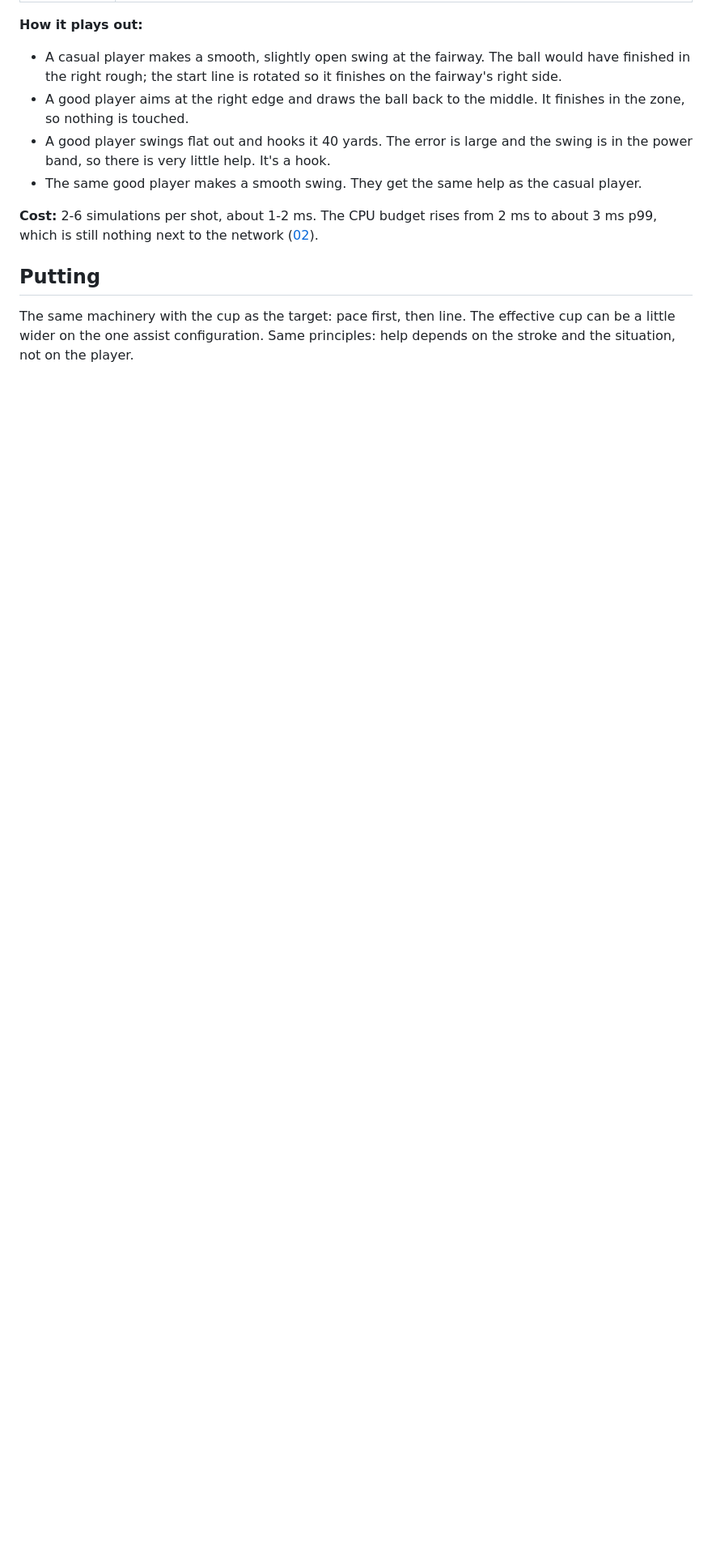
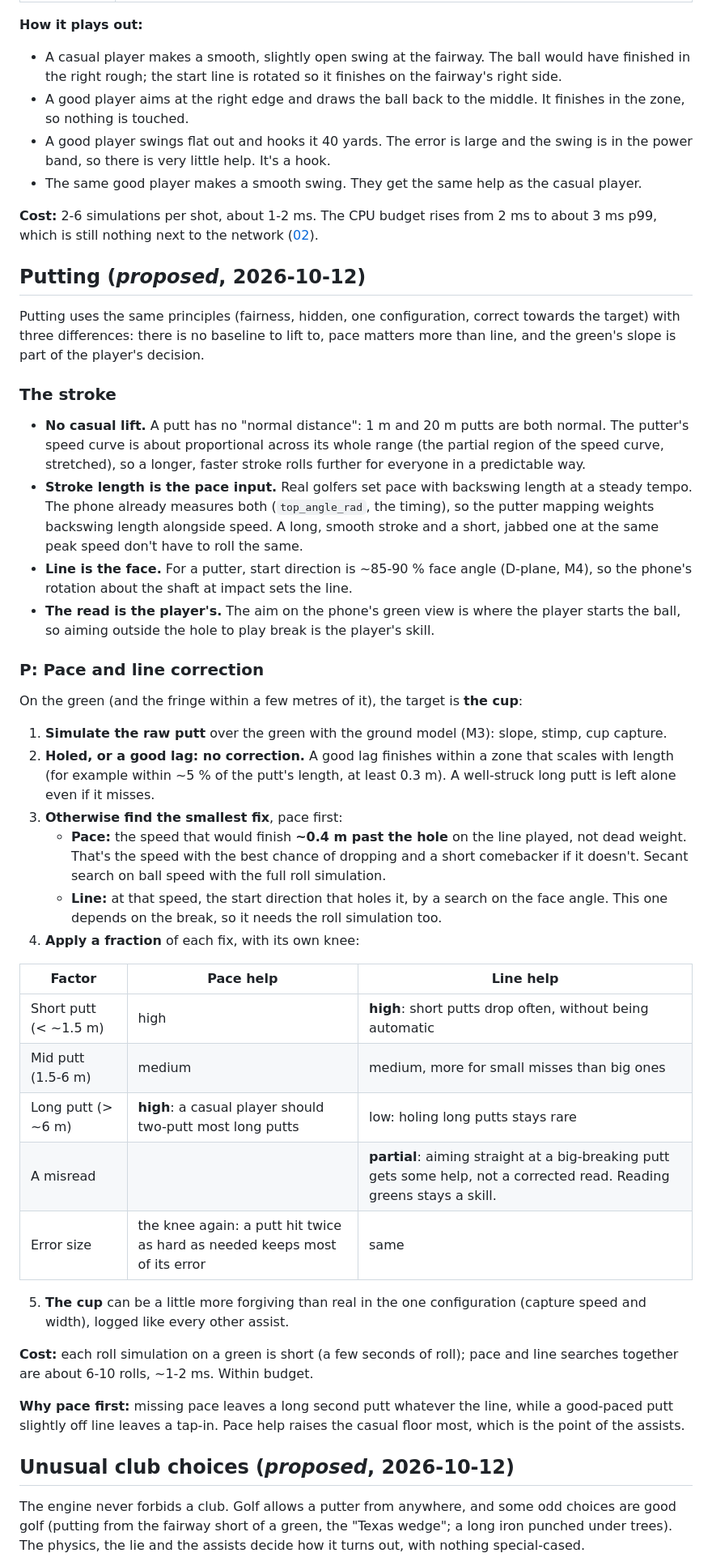
Before and after one commit to addisonolmsted/GolfPhysics, a Markdown page: docs/gameplay/assists.md, the part around one of its changes. Shown at 81% size. GitHub-like rendering; blank space fills up the shorter version.

Commit message:
Docs: putting pace/line correction and unusual club choices (proposed D39, D40)
Co-Authored-By: Claude Opus 5.5 (1M context) <noreply@anthropic.com>

```diff
--- a/docs/gameplay/assists.md
+++ b/docs/gameplay/assists.md
@@ -211,7 +211,60 @@ Per shot, using the course and the round state:
 **Cost:** 2-6 simulations per shot, about 1-2 ms. The CPU budget rises from 2 ms to about 3 ms p99, which is still
 nothing next to the network ([02](../02-latency-budget.md)).
 
-## Putting
+## Putting (*proposed*, 2026-10-12)
 
-The same machinery with the cup as the target: pace first, then line. The effective cup can be a little wider on
-the one assist configuration. Same principles: help depends on the stroke and the situation, not on the player.
+Putting uses the same principles (fairness, hidden, one configuration, correct towards the target) with three
+differences: there is no baseline to lift to, pace matters more than line, and the green's slope is part of the
+player's decision.
+
+### The stroke
+
+- **No casual lift.** A putt has no "normal distance": 1 m and 20 m putts are both normal. The putter's speed curve
+  is about proportional across its whole range (the partial region of the speed curve, stretched), so a longer,
+  faster stroke rolls further for everyone in a predictable way.
+- **Stroke length is the pace input.** Real golfers set pace with backswing length at a steady tempo. The phone
+  already measures both (`top_angle_rad`, the timing), so the putter mapping weights backswing length alongside
+  speed. A long, smooth stroke and a short, jabbed one at the same peak speed don't have to roll the same.
+- **Line is the face.** For a putter, start direction is ~85-90 % face angle (D-plane, M4), so the phone's rotation
+  about the shaft at impact sets the line.
+- **The read is the player's.** The aim on the phone's green view is where the player starts the ball, so aiming
+  outside the hole to play break is the player's skill.
+
+### P: Pace and line correction
+
+On the green (and the fringe within a few metres of it), the target is **the cup**:
+
+1. **Simulate the raw putt** over the green with the ground model (M3): slope, stimp, cup capture.
+2. **Holed, or a good lag: no correction.** A good lag finishes within a zone that scales with length (for example
+   within ~5 % of the putt's length, at least 0.3 m). A well-struck long putt is left alone even if it misses.
+3. **Otherwise find the smallest fix**, pace first:
+   - **Pace:** the speed that would finish **~0.4 m past the hole** on the line played, not dead weight. That's the
+     speed with the best chance of dropping and a short comebacker if it doesn't. Secant search on ball speed with
+     the full roll simulation.
+   - **Line:** at that speed, the start direction that holes it, by a search on the face angle. This one depends on
+     the break, so it needs the roll simulation too.
+4. **Apply a fraction** of each fix, with its own knee:
+
+| Factor | Pace help | Line help |
+|---|---|---|
+| Short putt (< ~1.5 m) | high | **high**: short putts drop often, without being automatic |
+| Mid putt (1.5-6 m) | medium | medium, more for small misses than big ones |
+| Long putt (> ~6 m) | **high**: a casual player should two-putt most long putts | low: holing long putts stays rare |
+| A misread | | **partial**: aiming straight at a big-breaking putt gets some help, not a corrected read. Reading greens stays a skill. |
+| Error size | the knee again: a putt hit twice as hard as needed keeps most of its error | same |
+
+5. **The cup** can be a little more forgiving than real in the one configuration (capture speed and width), logged
+   like every other assist.
+
+**Cost:** each roll simulation on a green is short (a few seconds of roll); pace and line searches together are
+about 6-10 rolls, ~1-2 ms. Within budget.
+
+**Why pace first:** missing pace leaves a long second putt whatever the line, while a good-paced putt slightly off
+line leaves a tap-in. Pace help raises the casual floor most, which is the point of the assists.
+
+## Unusual club choices (*proposed*, 2026-10-12)
+
+The engine never forbids a club. Golf allows a putter from anywhere, and some odd choices are good golf (putting
+from the fairway short of a green, the "Texas wedge"; a long iron punched under trees). The physics, the lie and the
+assists decide how it turns out, with nothing special-cased.
+
```
Also changed, not shown: other parts of docs/gameplay/assists.md (+23 -0 lines), docs/04-decision-log.md (+2 -0 lines).
